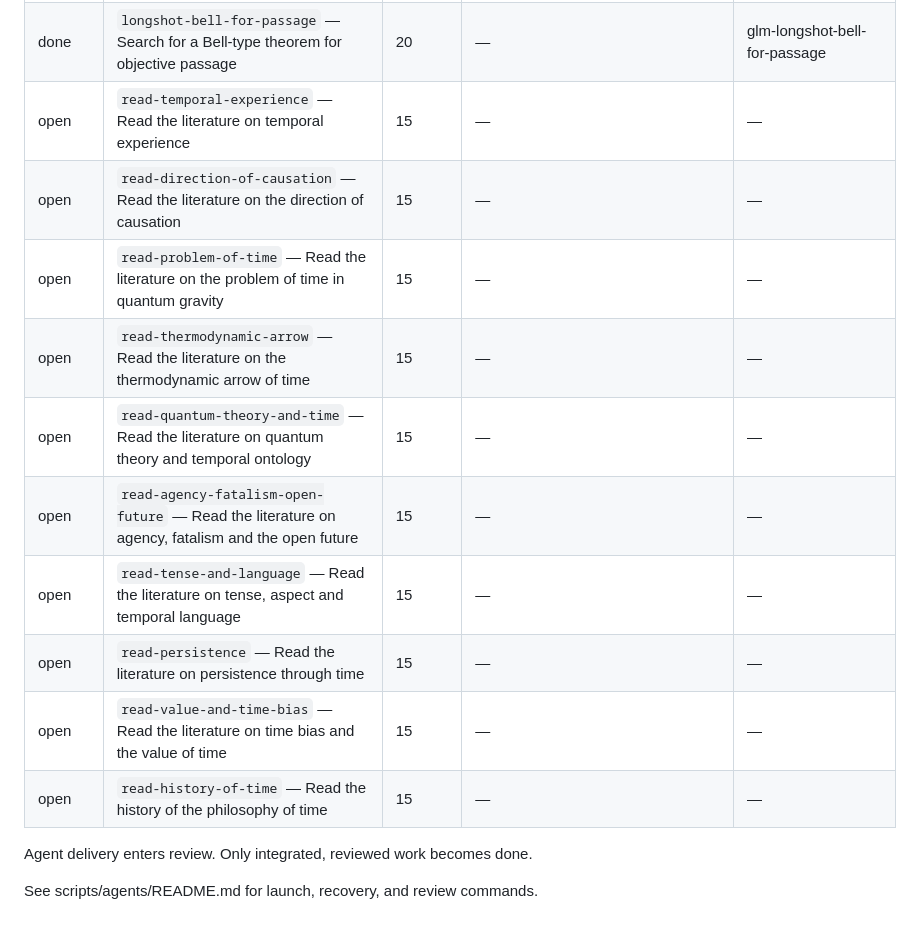
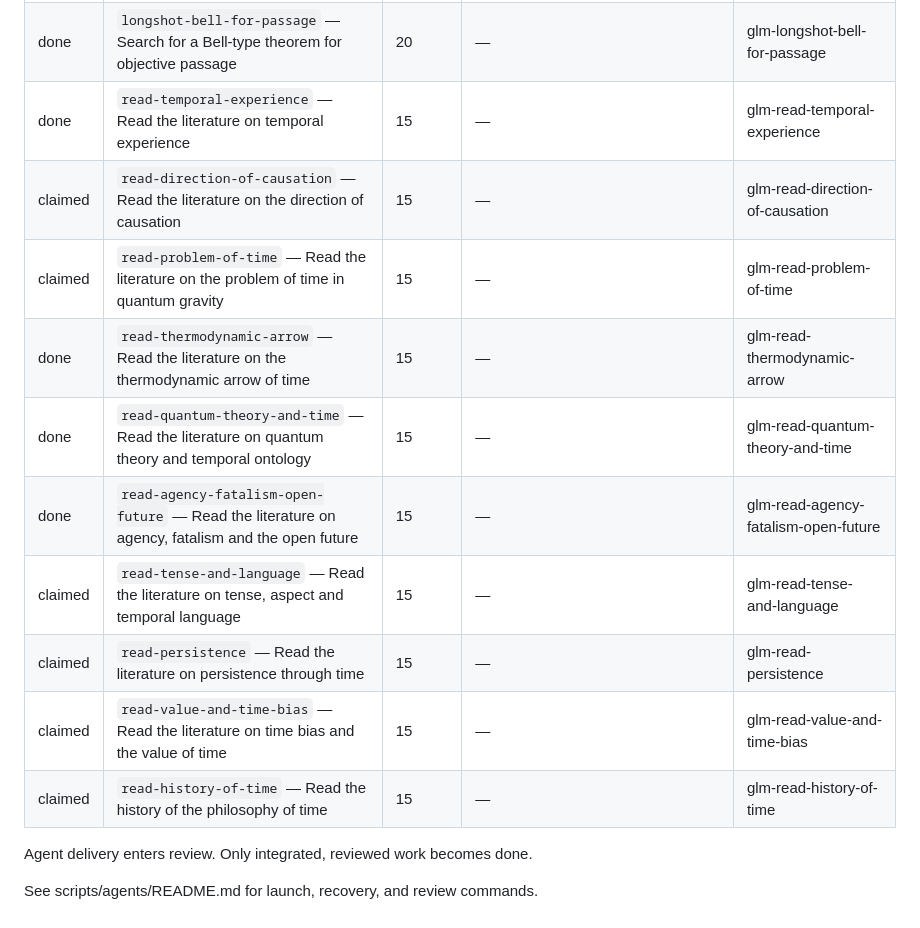
Before and after one commit to andrewimpellitteri/eternalism, a Markdown page: WORKBOARD.md, the part around the change. Drawn GitHub-style.

Commit message:
Record four reading lanes as done on the workboard
Co-Authored-By: Claude Fable 5.2 <noreply@anthropic.com>

```diff
--- a/WORKBOARD.md
+++ b/WORKBOARD.md
@@ -235,16 +235,16 @@ First milestone: prior work → theory map → independent novelty audit.
 | done | `longshot-entanglement-present` — Test whether quantum entanglement can define a spatially thick present | 20 | — | glm-longshot-entanglement-present |
 | done | `longshot-cohomology-of-time` — Test whether shared presents and local clocks are cohomology classes of the category of spacetimes | 20 | — | glm-longshot-cohomology-of-time |
 | done | `longshot-bell-for-passage` — Search for a Bell-type theorem for objective passage | 20 | — | glm-longshot-bell-for-passage |
-| open | `read-temporal-experience` — Read the literature on temporal experience | 15 | — | — |
-| open | `read-direction-of-causation` — Read the literature on the direction of causation | 15 | — | — |
-| open | `read-problem-of-time` — Read the literature on the problem of time in quantum gravity | 15 | — | — |
-| open | `read-thermodynamic-arrow` — Read the literature on the thermodynamic arrow of time | 15 | — | — |
-| open | `read-quantum-theory-and-time` — Read the literature on quantum theory and temporal ontology | 15 | — | — |
-| open | `read-agency-fatalism-open-future` — Read the literature on agency, fatalism and the open future | 15 | — | — |
-| open | `read-tense-and-language` — Read the literature on tense, aspect and temporal language | 15 | — | — |
-| open | `read-persistence` — Read the literature on persistence through time | 15 | — | — |
-| open | `read-value-and-time-bias` — Read the literature on time bias and the value of time | 15 | — | — |
-| open | `read-history-of-time` — Read the history of the philosophy of time | 15 | — | — |
+| done | `read-temporal-experience` — Read the literature on temporal experience | 15 | — | glm-read-temporal-experience |
+| claimed | `read-direction-of-causation` — Read the literature on the direction of causation | 15 | — | glm-read-direction-of-causation |
+| claimed | `read-problem-of-time` — Read the literature on the problem of time in quantum gravity | 15 | — | glm-read-problem-of-time |
+| done | `read-thermodynamic-arrow` — Read the literature on the thermodynamic arrow of time | 15 | — | glm-read-thermodynamic-arrow |
+| done | `read-quantum-theory-and-time` — Read the literature on quantum theory and temporal ontology | 15 | — | glm-read-quantum-theory-and-time |
+| done | `read-agency-fatalism-open-future` — Read the literature on agency, fatalism and the open future | 15 | — | glm-read-agency-fatalism-open-future |
+| claimed | `read-tense-and-language` — Read the literature on tense, aspect and temporal language | 15 | — | glm-read-tense-and-language |
+| claimed | `read-persistence` — Read the literature on persistence through time | 15 | — | glm-read-persistence |
+| claimed | `read-value-and-time-bias` — Read the literature on time bias and the value of time | 15 | — | glm-read-value-and-time-bias |
+| claimed | `read-history-of-time` — Read the history of the philosophy of time | 15 | — | glm-read-history-of-time |
 
 Agent delivery enters review. Only integrated, reviewed work becomes done.
 
```
